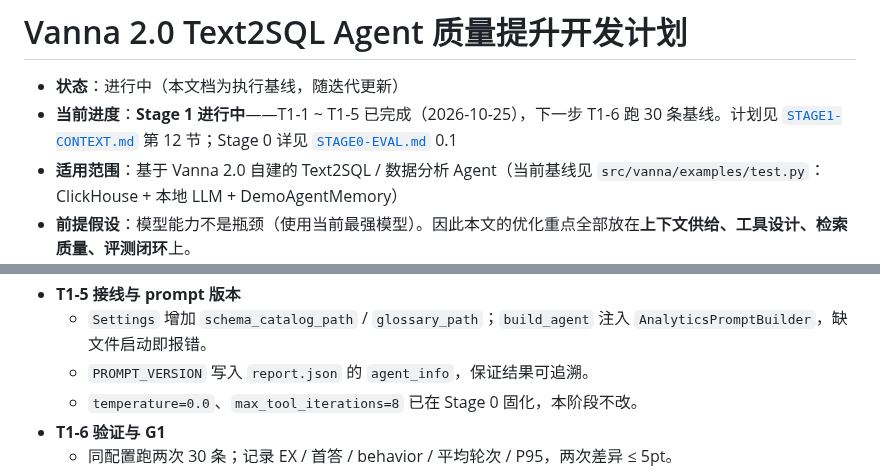
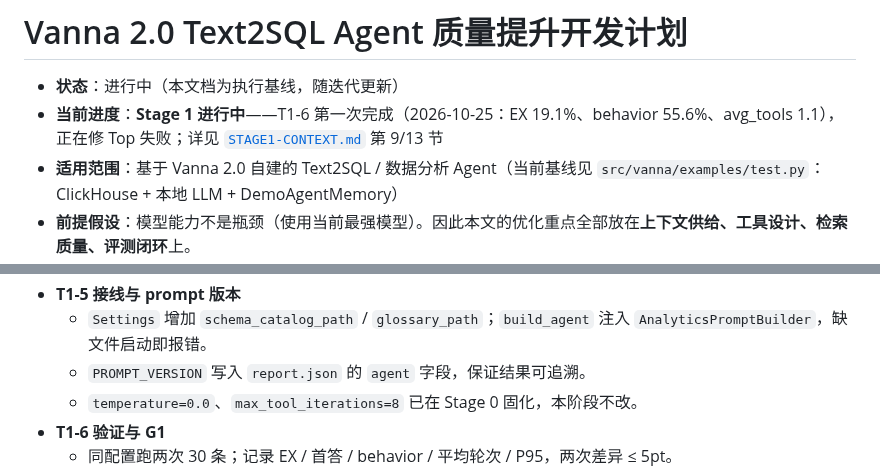
Before and after one commit to gaohan0524/vanna, a Markdown page: docs/AGENT_QUALITY_PLAN.md, 2 parts joined by grey strips. Rendered like a GitHub page.

```diff
--- a/docs/AGENT_QUALITY_PLAN.md
+++ b/docs/AGENT_QUALITY_PLAN.md
@@ -1,7 +1,7 @@
 # Vanna 2.0 Text2SQL Agent 质量提升开发计划
 
 - **状态**：进行中（本文档为执行基线，随迭代更新）
-- **当前进度**：**Stage 1 进行中**——T1-1 ~ T1-5 已完成（2026-10-25），下一步 T1-6 跑 30 条基线。计划见 [`STAGE1-CONTEXT.md`](./STAGE1-CONTEXT.md) 第 12 节；Stage 0 详见 [`STAGE0-EVAL.md`](./STAGE0-EVAL.md) 0.1
+- **当前进度**：**Stage 1 进行中**——T1-6 第一次完成（2026-10-25：EX 19.1%、behavior 55.6%、avg_tools 1.1），正在修 Top 失败；详见 [`STAGE1-CONTEXT.md`](./STAGE1-CONTEXT.md) 第 9/13 节
 - **适用范围**：基于 Vanna 2.0 自建的 Text2SQL / 数据分析 Agent（当前基线见 `src/vanna/examples/test.py`：ClickHouse + 本地 LLM + DemoAgentMemory）
 - **前提假设**：模型能力不是瓶颈（使用当前最强模型）。因此本文的优化重点全部放在**上下文供给、工具设计、检索质量、评测闭环**上。
 - **最后更新**：2026-10-21
@@ -294,7 +294,7 @@ class ResultSetEvaluator(Evaluator):
   - 与 T3 的指标工具共用同一份数据源，避免两处维护。
 - **T1-5 接线与 prompt 版本**
   - `Settings` 增加 `schema_catalog_path` / `glossary_path`；`build_agent` 注入 `AnalyticsPromptBuilder`，缺文件启动即报错。
-  - `PROMPT_VERSION` 写入 `report.json` 的 `agent_info`，保证结果可追溯。
+  - `PROMPT_VERSION` 写入 `report.json` 的 `agent` 字段，保证结果可追溯。
   - `temperature=0.0`、`max_tool_iterations=8` 已在 Stage 0 固化，本阶段不改。
 - **T1-6 验证与 G1**
   - 同配置跑两次 30 条；记录 EX / 首答 / behavior / 平均轮次 / P95，两次差异 ≤ 5pt。
```
Also changed, not shown: docs/STAGE1-CONTEXT.md (+15 -10 lines).
